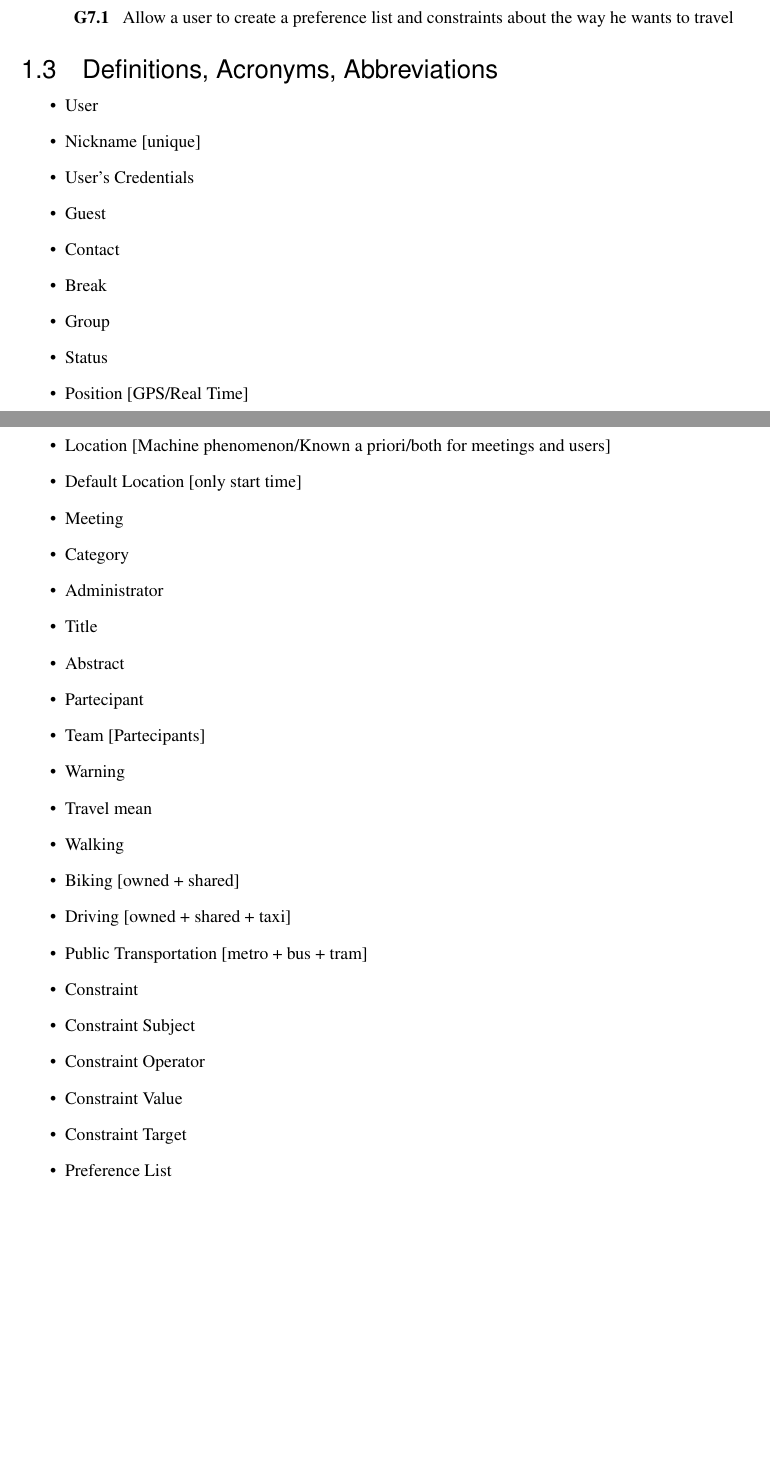
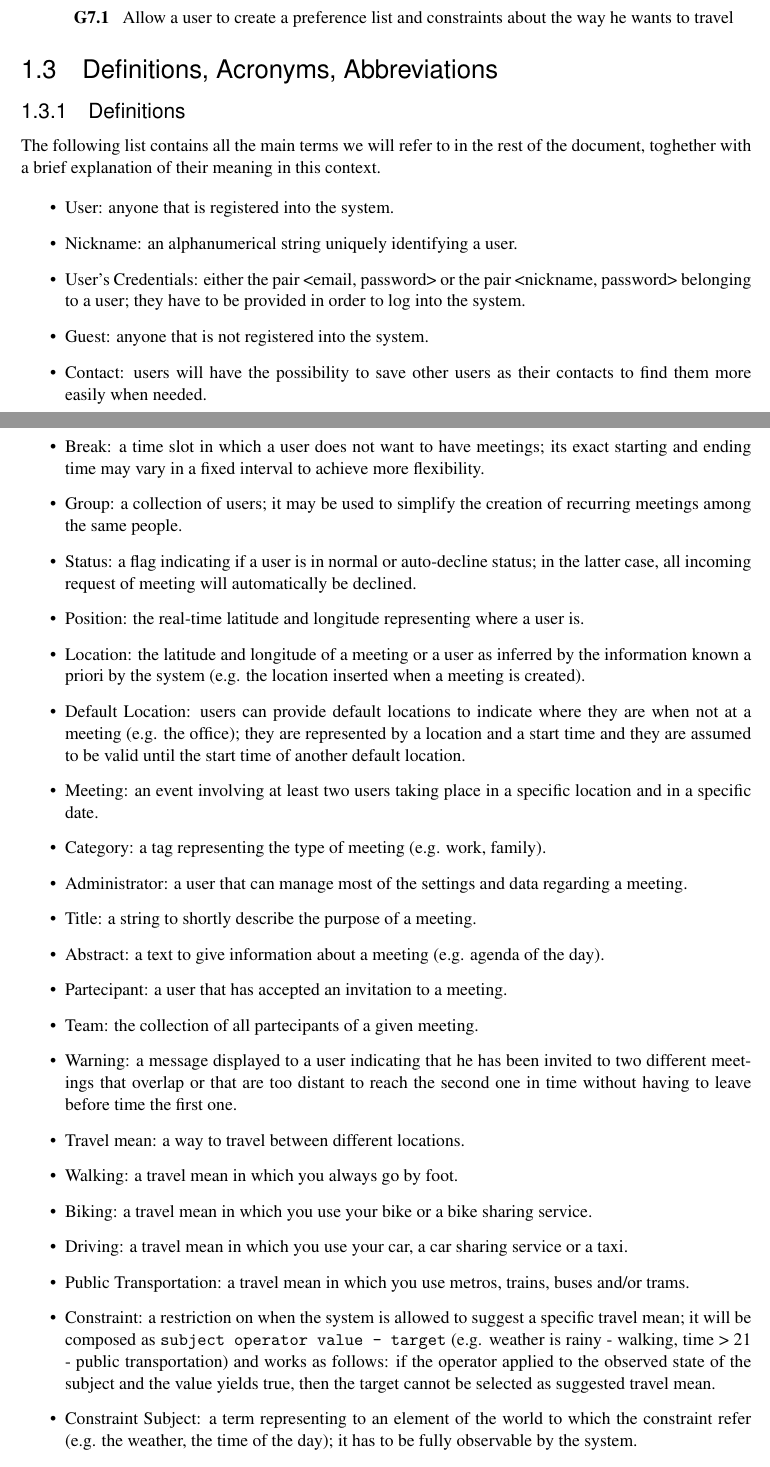
Before and after one commit to TommasoBianchi/BettiBianchi_SWENG2, a LaTeX document (RASD/Latex/main.tex, which reads RASD/Latex/Files/Introduction/description.tex): two parts of pages 6 and 7 of 13 before the commit and two parts of pages 6 and 7 of 14 after it, joined at a grey line, cut so that both start at the same text, the shorter picture padded with empty space. Compiled offline with pdfLaTeX; a LaTeX package or settings file that is missing is left out.

Commit message:
Added the definitions

```diff
--- a/RASD/Latex/Files/Introduction/description.tex
+++ b/RASD/Latex/Files/Introduction/description.tex
@@ -1,39 +1,43 @@
+\subsubsection{Definitions}
+
+The following list contains all the main terms we will refer to in the rest of the document, toghether with a brief explanation of their meaning in this context.
+
 \begin{itemize}
-\item User
-\item Nickname [unique]
-\item User’s Credentials
-\item Guest
-\item Contact
-\item Break
-\item Group
-\item Status
+\item User: anyone that is registered into the system.
+\item Nickname: an alphanumerical string uniquely identifying a user.
+\item User’s Credentials: either the pair <email, password> or the pair <nickname, password> belonging to a user; they have to be provided in order to log into the system.
+\item Guest: anyone that is not registered into the system.
+\item Contact: users will have the possibility to save other users as their contacts to find them more easily when needed.
+\item Break: a time slot in which a user does not want to have meetings; its exact starting and ending time may vary in a fixed interval to achieve more flexibility.
+\item Group: a collection of users; it may be used to simplify the creation of recurring meetings among the same people.
+\item Status: a flag indicating if a user is in normal or auto-decline status; in the latter case, all incoming request of meeting will automatically be declined.
 
-\item Position [GPS/Real Time]
-\item Location [Machine phenomenon/Known a priori/both for meetings and users]
-\item Default Location [only start time]
+\item Position: the real-time latitude and longitude representing where a user is.
+\item Location: the latitude and longitude of a meeting or a user as inferred by the information known a priori by the system (e.g. the location inserted when a meeting is created).
+\item Default Location: users can provide default locations to indicate where they are when not at a meeting (e.g. the office); they are represented by a location and a start time and they are assumed to be valid until the start time of another default location.
 
-\item Meeting
-\item Category
-\item Administrator
-\item Title
-\item Abstract
-\item Partecipant
-\item Team [Partecipants]
+\item Meeting: an event involving at least two users taking place in a specific location and in a specific date.
+\item Category: a tag representing the type of meeting (e.g. work, family).
+\item Administrator: a user that can manage most of the settings and data regarding a meeting.
+\item Title: a string to shortly describe the purpose of a meeting.
+\item Abstract: a text to give information about a meeting (e.g. agenda of the day).
+\item Partecipant: a user that has accepted an invitation to a meeting.
+\item Team: the collection of all partecipants of a given meeting.
 
-\item Warning
+\item Warning: a message displayed to a user indicating that he has been invited to two different meetings that overlap or that are too distant to reach the second one in time without having to leave before time the first one.
 
-\item Travel mean
-\item Walking
-\item Biking [owned + shared]
-\item Driving [owned + shared + taxi]
-\item Public Transportation [metro + bus + tram]
+\item Travel mean: a way to travel between different locations.
+\item Walking: a travel mean in which you always go by foot.
+\item Biking: a travel mean in which you use your bike or a bike sharing service.
+\item Driving: a travel mean in which you use your car, a car sharing service or a taxi.
+\item Public Transportation: a travel mean in which you use metros, trains, buses and/or trams.
 
-\item Constraint
-\item Constraint Subject
-\item Constraint Operator
-\item Constraint Value
-\item Constraint Target
+\item Constraint: a restriction on when the system is allowed to suggest a specific travel mean; it will be composed as \texttt{subject operator value - target} (e.g. weather is rainy - walking, time > 21 - public transportation) and works as follows: if the operator applied to the observed state of the subject and the value yields true, then the target cannot be selected as suggested travel mean.
+\item Constraint Subject: a term representing to an element of the world to which the constraint refer (e.g. the weather, the time of the day); it has to be fully observable by the system.
+\item Constraint Operator: a binary function from a pair of subject states to a boolean value.
+\item Constraint Value: an item of the set of states that characterize a constraint subject (e.g. rainy, an integer).
+\item Constraint Target: the travel mean affected by the constraint.
 
-\item Preference List
-\item Weighted Preference List
+\item Preference Lists: an ordered list of the travel means where the highest ones are those preferred by a user; travel means that do not appear on this list are considered as non-usable by the user to whom the list belongs.
+\item Weighted Preference List: a particular instance of the preference list where all the travel times with the various travel means have been calculated, (i * k) minutes have been added to the travel time of the i\textsuperscript{th} element of the list and it has been sorted according to travel times; it is a way not to suggest a user very long travels with their preferred travel means if a much shorter one is possible even though further down the list (e.g. if a user can walk for 4 hours or drive for half an hour suggest to drive even if walking is higher in the priority list than driving).
 \end{itemize}
```
Also changed, not shown: RASD/Latex/Files/Introduction/scope.tex (+2 -2 lines).
